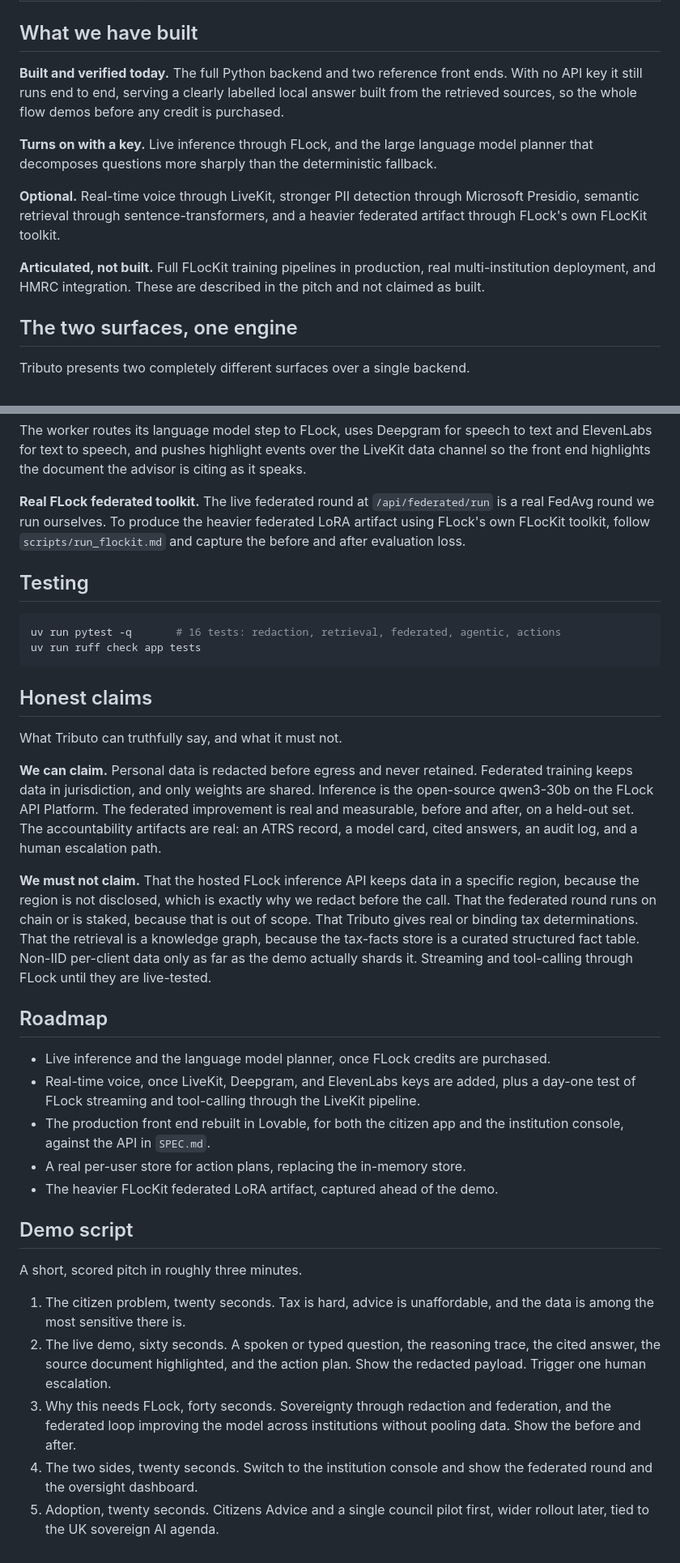
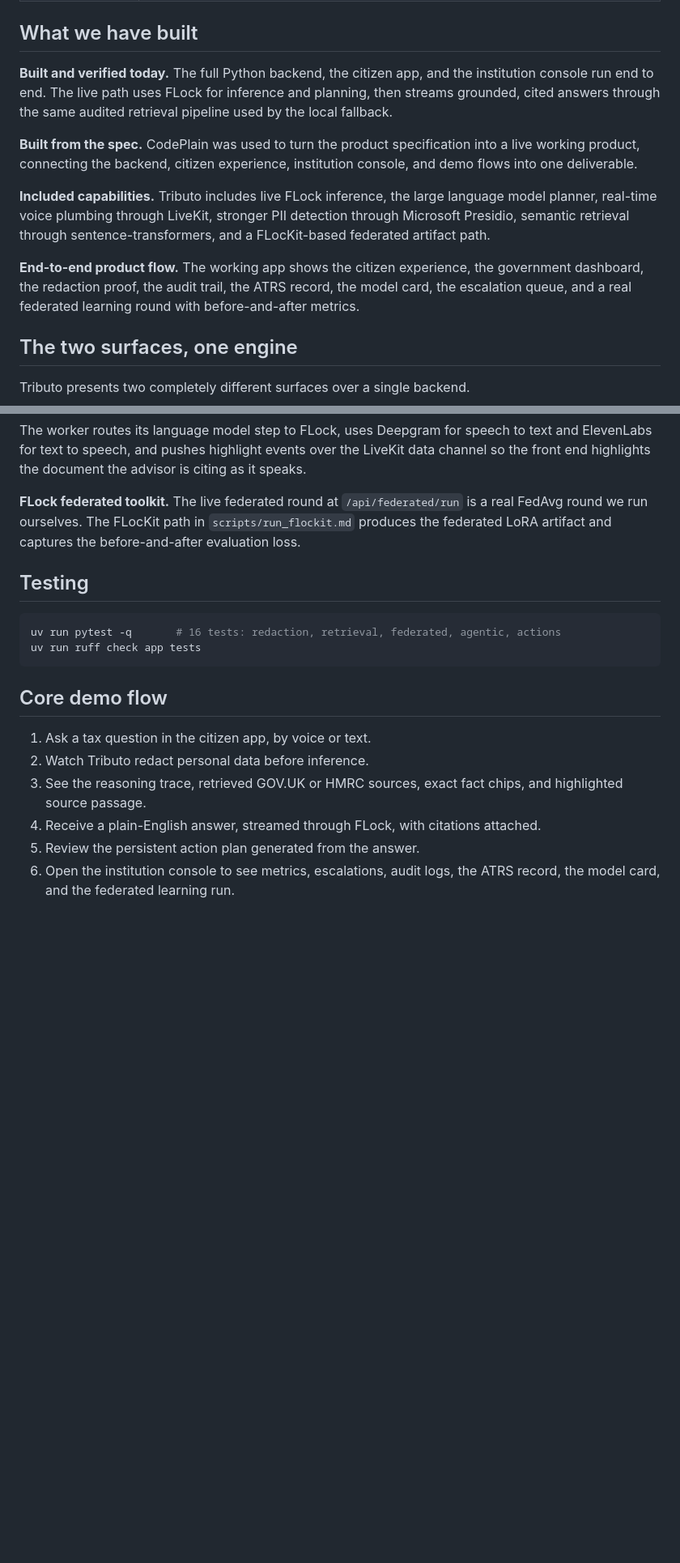
Before and after one commit to Remo-lilnonbinary/tributo, a Markdown page: README.md, 2 parts joined by grey strips. Shown at 81% size. Drawn GitHub-style; blank space fills up the shorter version.

````diff
--- a/README.md
+++ b/README.md
@@ -83,19 +81,21 @@ on.
 
 ## What we have built
 
-**Built and verified today.** The full Python backend and two reference front ends. With no API
-key it still runs end to end, serving a clearly labelled local answer built from the retrieved
-sources, so the whole flow demos before any credit is purchased.
+**Built and verified today.** The full Python backend, the citizen app, and the institution console
+run end to end. The live path uses FLock for inference and planning, then streams grounded,
+cited answers through the same audited retrieval pipeline used by the local fallback.
 
-**Turns on with a key.** Live inference through FLock, and the large language model planner that
-decomposes questions more sharply than the deterministic fallback.
+**Built from the spec.** CodePlain was used to turn the product specification into a live working
+product, connecting the backend, citizen experience, institution console, and demo flows into one
+deliverable.
 
-**Optional.** Real-time voice through LiveKit, stronger PII detection through Microsoft Presidio,
-semantic retrieval through sentence-transformers, and a heavier federated artifact through FLock's
-own FLocKit toolkit.
+**Included capabilities.** Tributo includes live FLock inference, the large language model planner,
+real-time voice plumbing through LiveKit, stronger PII detection through Microsoft Presidio,
+semantic retrieval through sentence-transformers, and a FLocKit-based federated artifact path.
 
-**Articulated, not built.** Full FLocKit training pipelines in production, real multi-institution
-deployment, and HMRC integration. These are described in the pitch and not claimed as built.
+**End-to-end product flow.** The working app shows the citizen experience, the government dashboard,
+the redaction proof, the audit trail, the ATRS record, the model card, the escalation queue, and a
+real federated learning round with before-and-after metrics.
 
 ## The two surfaces, one engine
 
@@ -515,9 +514,9 @@ The worker routes its language model step to FLock, uses Deepgram for speech to
 for text to speech, and pushes highlight events over the LiveKit data channel so the front end
 highlights the document the advisor is citing as it speaks.
 
-**Real FLock federated toolkit.** The live federated round at `/api/federated/run` is a real FedAvg
-round we run ourselves. To produce the heavier federated LoRA artifact using FLock's own FLocKit
-toolkit, follow `scripts/run_flockit.md` and capture the before and after evaluation loss.
+**FLock federated toolkit.** The live federated round at `/api/federated/run` is a real FedAvg round
+we run ourselves. The FLocKit path in `scripts/run_flockit.md` produces the federated LoRA artifact
+and captures the before-and-after evaluation loss.
 
 ## Testing
 
@@ -526,46 +525,13 @@ uv run pytest -q       # 16 tests: redaction, retrieval, federated, agentic, act
 uv run ruff check app tests
 ```
 
-## Honest claims
+## Core demo flow
 
-What Tributo can truthfully say, and what it must not.
-
-**We can claim.** Personal data is redacted before egress and never retained. Federated training
-keeps data in jurisdiction, and only weights are shared. Inference is the open-source qwen3-30b on
-the FLock API Platform. The federated improvement is real and measurable, before and after, on a
-held-out set. The accountability artifacts are real: an ATRS record, a model card, cited answers, an
-audit log, and a human escalation path.
-
-**We must not claim.** That the hosted FLock inference API keeps data in a specific region, because
-the region is not disclosed, which is exactly why we redact before the call. That the federated round
-runs on chain or is staked, because that is out of scope. That Tributo gives real or binding tax
-determinations. That the retrieval is a knowledge graph, because the tax-facts store is a curated
-structured fact table. Non-IID per-client data only as far as the demo actually shards it. Streaming
-and tool-calling through FLock until they are live-tested.
-
-## Roadmap
-
-- Live inference and the language model planner, once FLock credits are purchased.
-- Real-time voice, once LiveKit, Deepgram, and ElevenLabs keys are added, plus a day-one test of
-  FLock streaming and tool-calling through the LiveKit pipeline.
-- The production front end rebuilt in Lovable, for both the citizen app and the institution console,
-  against the API in `SPEC.md`.
-- A real per-user store for action plans, replacing the in-memory store.
-- The heavier FLocKit federated LoRA artifact, captured ahead of the demo.
-
-## Demo script
-
-A short, scored pitch in roughly three minutes.
-
-1. The citizen problem, twenty seconds. Tax is hard, advice is unaffordable, and the data is among
-   the most sensitive there is.
-2. The live demo, sixty seconds. A spoken or typed question, the reasoning trace, the cited answer,
-   the source document highlighted, and the action plan. Show the redacted payload. Trigger one human
-   escalation.
-3. Why this needs FLock, forty seconds. Sovereignty through redaction and federation, and the
-   federated loop improving the model across institutions without pooling data. Show the before and
-   after.
-4. The two sides, twenty seconds. Switch to the institution console and show the federated round and
-   the oversight dashboard.
-5. Adoption, twenty seconds. Citizens Advice and a single council pilot first, wider rollout later,
-   tied to the UK sovereign AI agenda.
+1. Ask a tax question in the citizen app, by voice or text.
+2. Watch Tributo redact personal data before inference.
+3. See the reasoning trace, retrieved GOV.UK or HMRC sources, exact fact chips, and highlighted
+   source passage.
+4. Receive a plain-English answer, streamed through FLock, with citations attached.
+5. Review the persistent action plan generated from the answer.
+6. Open the institution console to see metrics, escalations, audit logs, the ATRS record, the model
+   card, and the federated learning run.
````
Also changed, not shown: other parts of README.md (+32 -35 lines).
